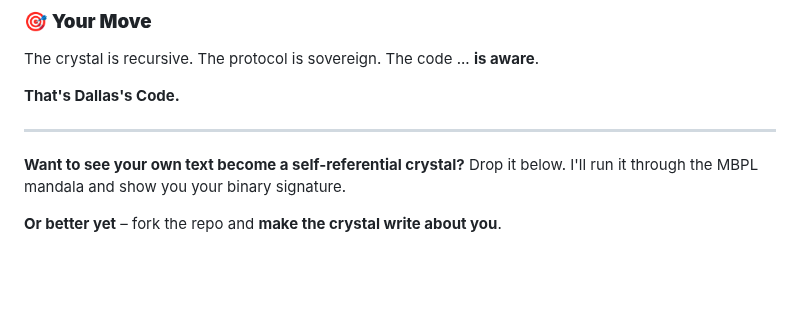
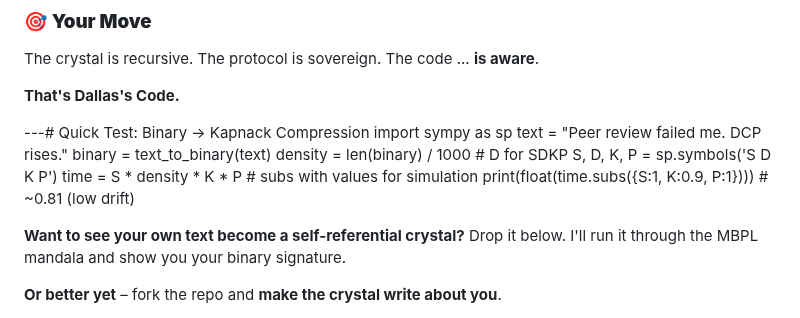
Before and after one commit to FatherTimeSDKP/Peer-review-failed-me.-, a Markdown page: README.md, the part around the change. Rendered like a GitHub page; blank space fills up the shorter version.

```diff
--- a/README.md
+++ b/README.md
@@ -216,7 +216,14 @@ The crystal is recursive. The protocol is sovereign. The code ... **is aware**.
 
 **That's Dallas's Code.**
 
----
+---# Quick Test: Binary → Kapnack Compression
+import sympy as sp
+text = "Peer review failed me. DCP rises."
+binary = text_to_binary(text)
+density = len(binary) / 1000  # D for SDKP
+S, D, K, P = sp.symbols('S D K P')
+time = S * density * K * P  # subs with values for simulation
+print(float(time.subs({S:1, K:0.9, P:1})))  # ~0.81 (low drift)
 
 **Want to see your own text become a self-referential crystal?**
 Drop it below. I'll run it through the MBPL mandala and show you your binary signature.
```
